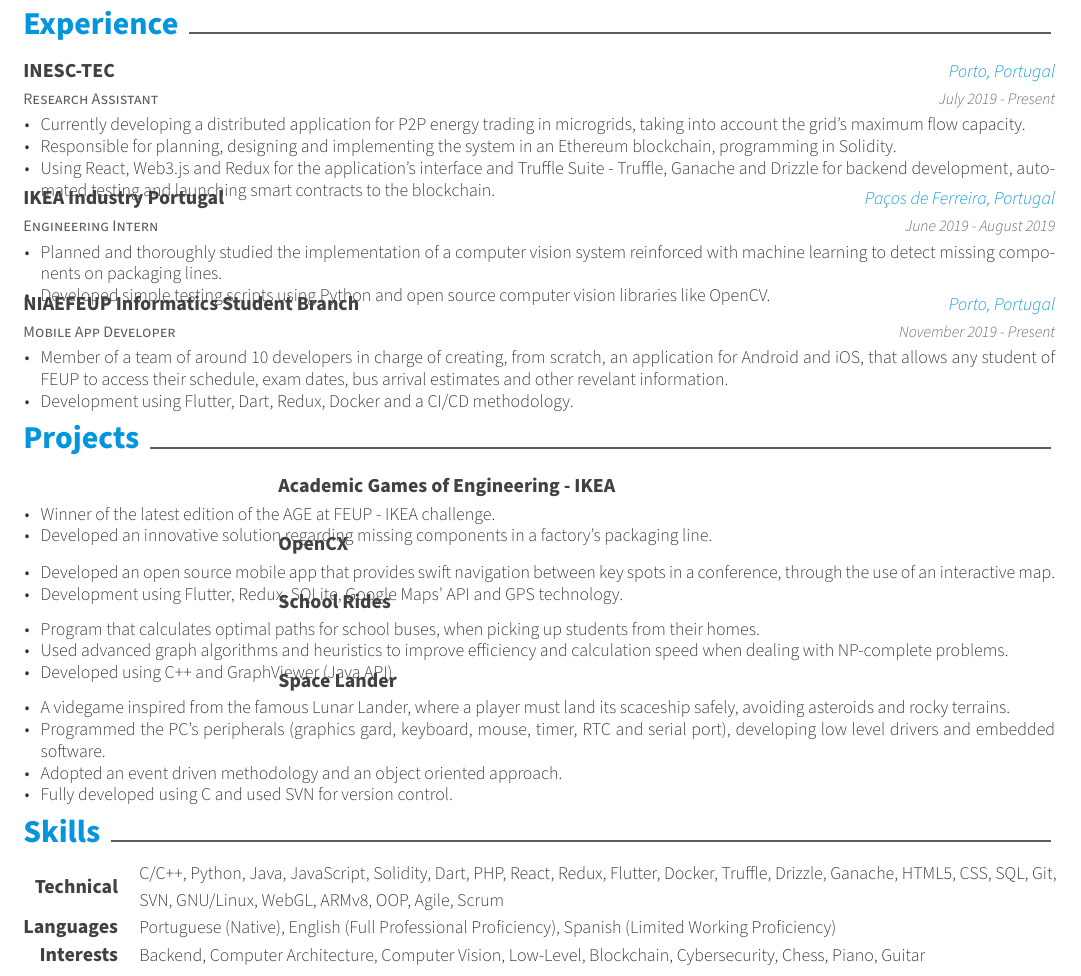
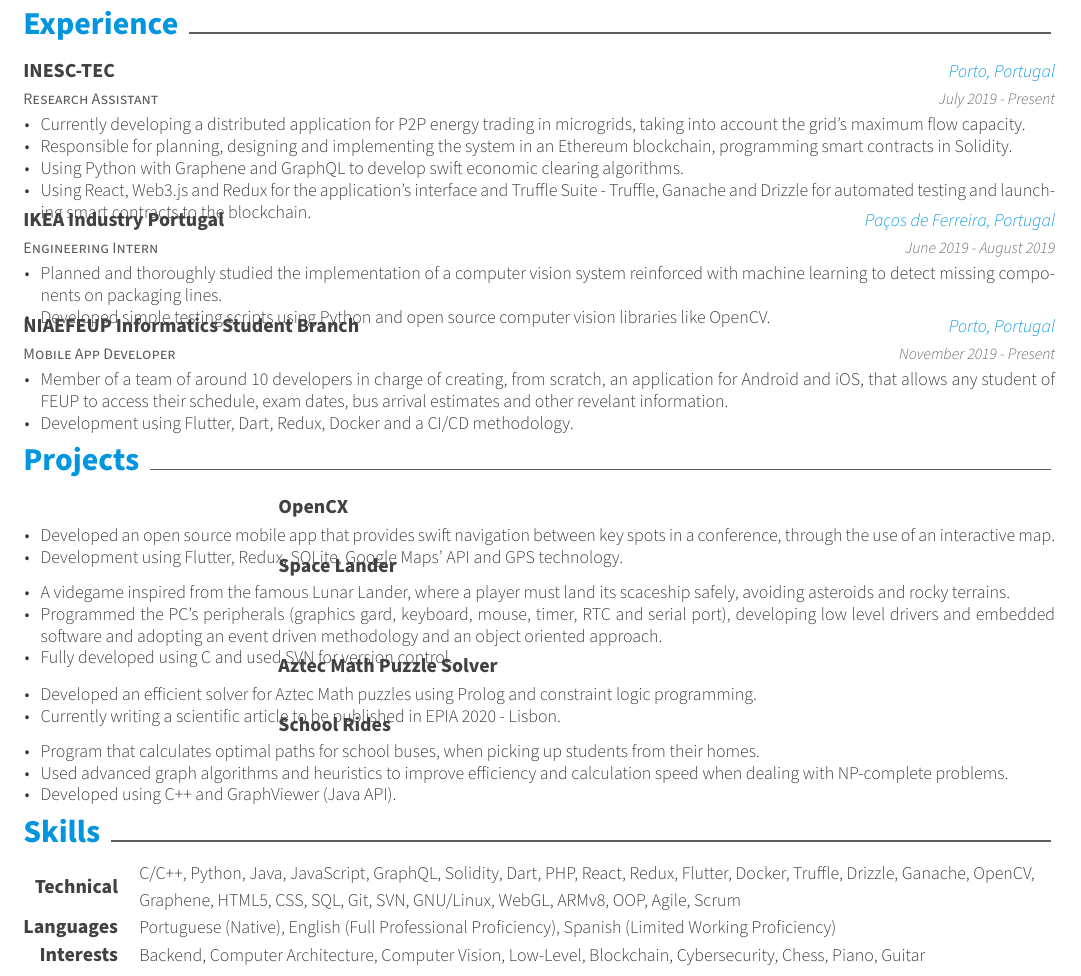
Before and after one commit to MiguelDelPinto/resume-tex, a LaTeX CV (resume.tex, which reads resume/experience.tex, resume/projects.tex, resume/skills.tex): part of the page, cut so that both start at the same text. Compiled offline with XeLaTeX.

Commit message:
Updated resume

```diff
--- a/resume/experience.tex
+++ b/resume/experience.tex
@@ -9,8 +9,9 @@
     {
       \begin{cvitems} % Description(s) of tasks/responsibilities
         \item {Currently developing a distributed application for P2P energy trading in microgrids, taking into account the grid's maximum flow capacity.}
-        \item {Responsible for planning, designing and implementing the system in an Ethereum blockchain, programming in Solidity.}
-        \item {Using React, Web3.js and Redux for the application's interface and Truffle Suite - Truffle, Ganache and Drizzle for backend development, automated testing and launching smart contracts to the blockchain.}
+        \item {Responsible for planning, designing and implementing the system in an Ethereum blockchain, programming smart contracts in Solidity.}
+        \item {Using Python with Graphene and GraphQL to develop swift economic clearing algorithms.}
+        \item {Using React, Web3.js and Redux for the application's interface and Truffle Suite - Truffle, Ganache and Drizzle for automated testing and launching smart contracts to the blockchain.}
       \end{cvitems}
     }
 
--- a/resume/projects.tex
+++ b/resume/projects.tex
@@ -1,17 +1,6 @@
 \cvsection{Projects}
 
 \begin{cventries}
-  \cventry
-    {} % Empty position
-    {Academic Games of Engineering - IKEA} % Project
-    {} % Empty location
-    {} % Empty date
-    {
-      \begin{cvitems} % Description(s) bullet points
-        \item {Winner of the latest edition of the AGE at FEUP - IKEA challenge.}
-		    \item {Developed an innovative solution regarding missing components in a factory's packaging line.}
-      \end{cvitems}
-    }
 
   \cventry
     {} % Empty position
@@ -24,6 +13,32 @@
 		    \item {Development using Flutter, Redux, SQLite, Google Maps' API and GPS technology.}
       \end{cvitems}
     }
+
+    \cventry
+    {} % Empty position
+    {\href{https://github.com/MiguelDelPinto/LCOM_TPs}{Space Lander}} % Project
+    {} % Empty location
+    {} % Empty date
+    {
+      \begin{cvitems} % Description(s) bullet points
+      	\item {A videgame inspired from the famous Lunar Lander, where a player must land its scaceship safely, avoiding asteroids and rocky terrains.}
+      	\item {Programmed the PC's peripherals (graphics gard, keyboard, mouse, timer, RTC and serial port), developing low level drivers and embedded software and adopting an event driven methodology and an object oriented approach.}
+		    \item {Fully developed using C and used SVN for version control.}
+      \end{cvitems}
+    }
+
+    \cventry
+    {} % Empty position
+    {\href{https://github.com/MiguelDelPinto/PLOG_Proj/tree/master/AztecMath}{Aztec Math Puzzle Solver}} % Project
+    {} % Empty location
+    {} % Empty date
+    {
+      \begin{cvitems} % Description(s) bullet points
+        \item {Developed an efficient solver for Aztec Math puzzles using Prolog and constraint logic programming.}
+		    \item {Currently writing a scientific article to be published in EPIA 2020 - Lisbon.}
+      \end{cvitems}
+    }
+
 
   \cventry
     {} % Empty position
@@ -38,17 +53,5 @@
       \end{cvitems}
     }
 
-    \cventry
-    {} % Empty position
-    {Space Lander} % Project
-    {} % Empty location
-    {} % Empty date
-    {
-      \begin{cvitems} % Description(s) bullet points
-      	\item {A videgame inspired from the famous Lunar Lander, where a player must land its scaceship safely, avoiding asteroids and rocky terrains.}
-      	\item {Programmed the PC's peripherals (graphics gard, keyboard, mouse, timer, RTC and serial port), developing low level drivers and embedded software.}
-      	\item {Adopted an event driven methodology and an object oriented approach.}
-		    \item {Fully developed using C and used SVN for version control.}
-      \end{cvitems}
-    }
+
 \end{cventries}
--- a/resume/skills.tex
+++ b/resume/skills.tex
@@ -3,7 +3,7 @@
 \begin{cvskills}
   \cvskill
     {Technical} % Type
-    {C/C++, Python, Java, JavaScript, Solidity, Dart, PHP, React, Redux, Flutter, Docker, Truffle, Drizzle, Ganache, HTML5, CSS, SQL, Git, SVN, GNU/Linux, WebGL, ARMv8, OOP, Agile, Scrum} % Skillset
+    {C/C++, Python, Java, JavaScript, GraphQL, Solidity, Dart, PHP, React, Redux, Flutter, Docker, Truffle, Drizzle, Ganache, OpenCV, Graphene, HTML5, CSS, SQL, Git, SVN, GNU/Linux, WebGL, ARMv8, OOP, Agile, Scrum} % Skillset
 
   \cvskill
     {Languages} % Type
```
Also changed, not shown: resume/education.tex (+1 -1 lines), resume.pdf, 2 other files.
